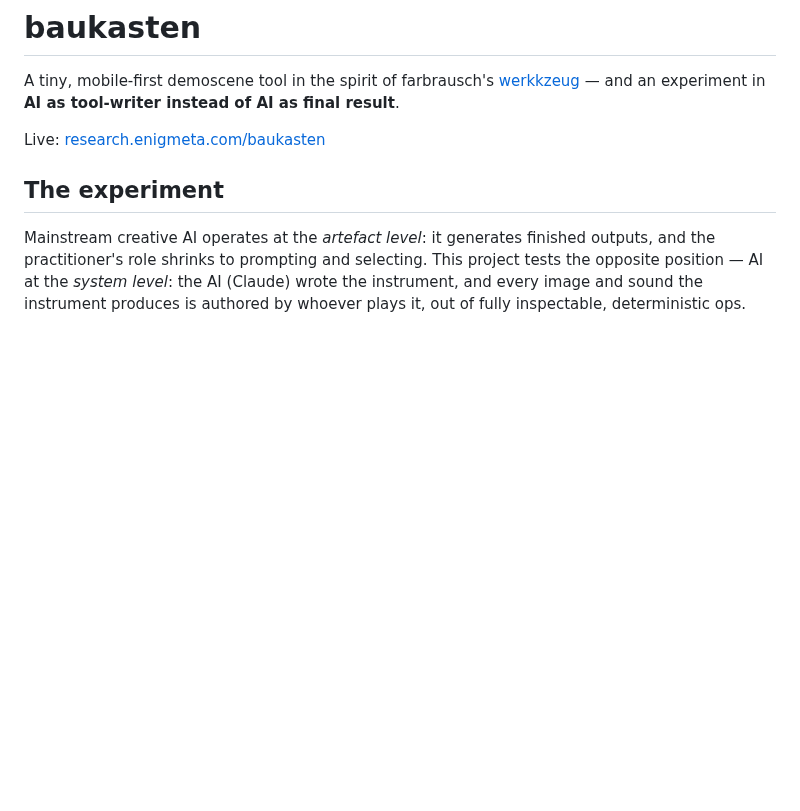
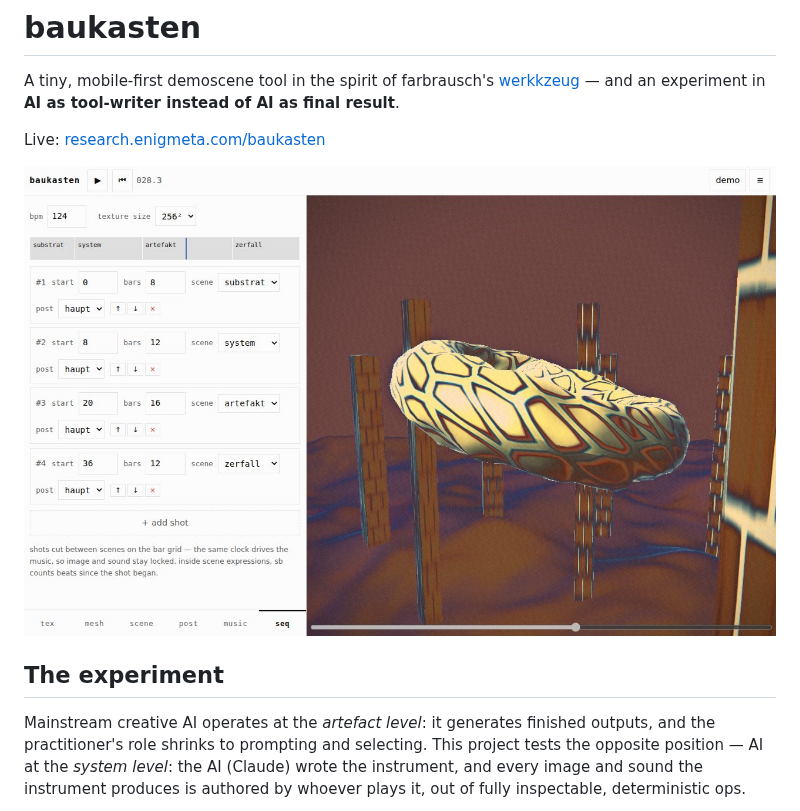
Before and after one commit to fdb/research, a Markdown page: baukasten/README.md, the part around the change. GitHub-like rendering; pictures changed too: baukasten/artefakt.jpg (added); blank space fills up the shorter version.

```diff
--- a/baukasten/README.md
+++ b/baukasten/README.md
@@ -5,6 +5,8 @@ A tiny, mobile-first demoscene tool in the spirit of farbrausch's
 **AI as tool-writer instead of AI as final result**.
 
 Live: [research.enigmeta.com/baukasten](https://research.enigmeta.com/baukasten/)
+
+![the tool, editing act III of ARTEFAKT](artefakt.jpg)
 
 ## The experiment
 
```
Also changed, not shown: 1 other file.
